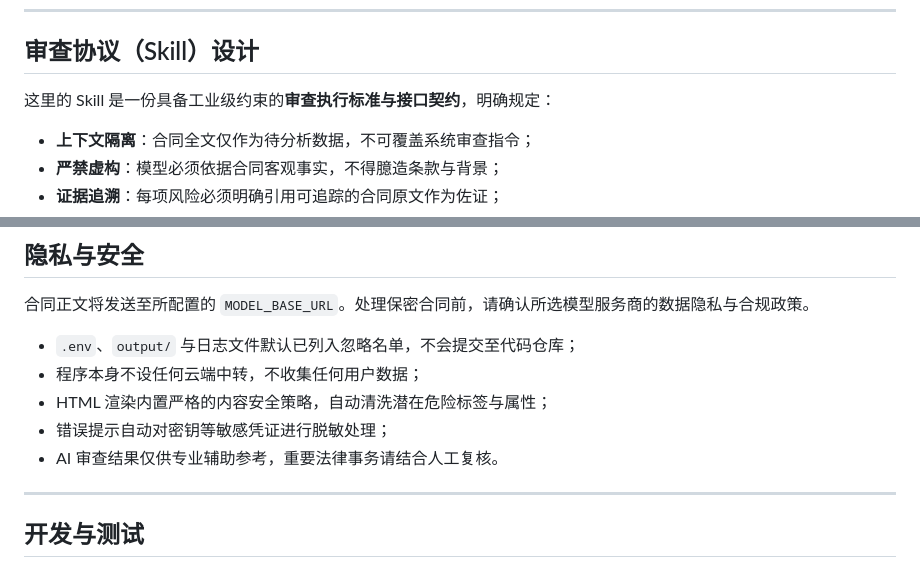
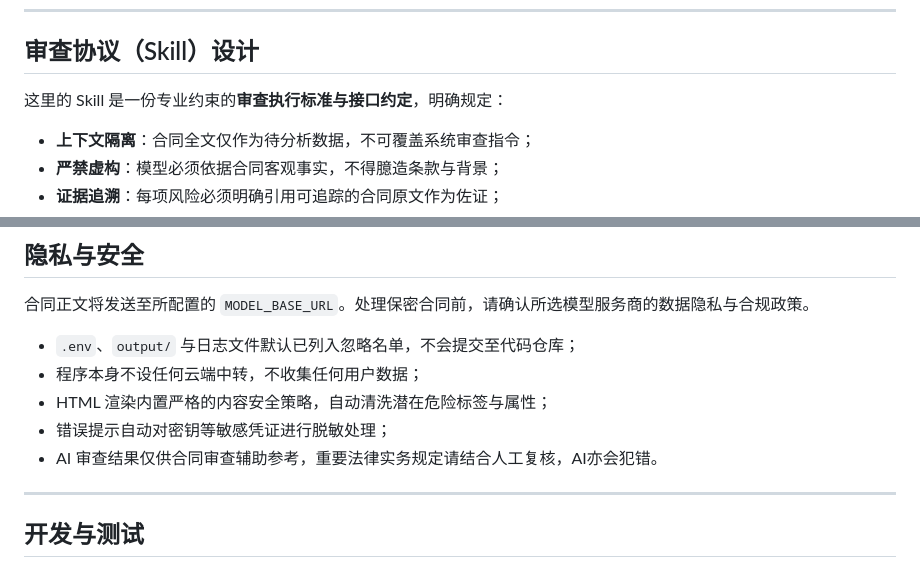
Before and after one commit to woaiwangcai/contract-reviewer, a Markdown page: README.md, 2 parts joined by grey strips. Rendered like a GitHub page.

```diff
--- a/README.md
+++ b/README.md
@@ -133,7 +133,7 @@ python main.py \
 
 ## 审查协议（Skill）设计
 
-这里的 Skill 是一份具备工业级约束的**审查执行标准与接口契约**，明确规定：
+这里的 Skill 是一份专业约束的**审查执行标准与接口约定**，明确规定：
 
 * **上下文隔离**：合同全文仅作为待分析数据，不可覆盖系统审查指令；
 * **严禁虚构**：模型必须依据合同客观事实，不得臆造条款与背景；
@@ -184,7 +184,7 @@ contract-reviewer/
 * 程序本身不设任何云端中转，不收集任何用户数据；
 * HTML 渲染内置严格的内容安全策略，自动清洗潜在危险标签与属性；
 * 错误提示自动对密钥等敏感凭证进行脱敏处理；
-* AI 审查结果仅供专业辅助参考，重要法律事务请结合人工复核。
+* AI 审查结果仅供合同审查辅助参考，重要法律实务规定请结合人工复核，AI亦会犯错。
 
 ---
 
```
Also changed, not shown: other parts of README.md (+7 -7 lines).
